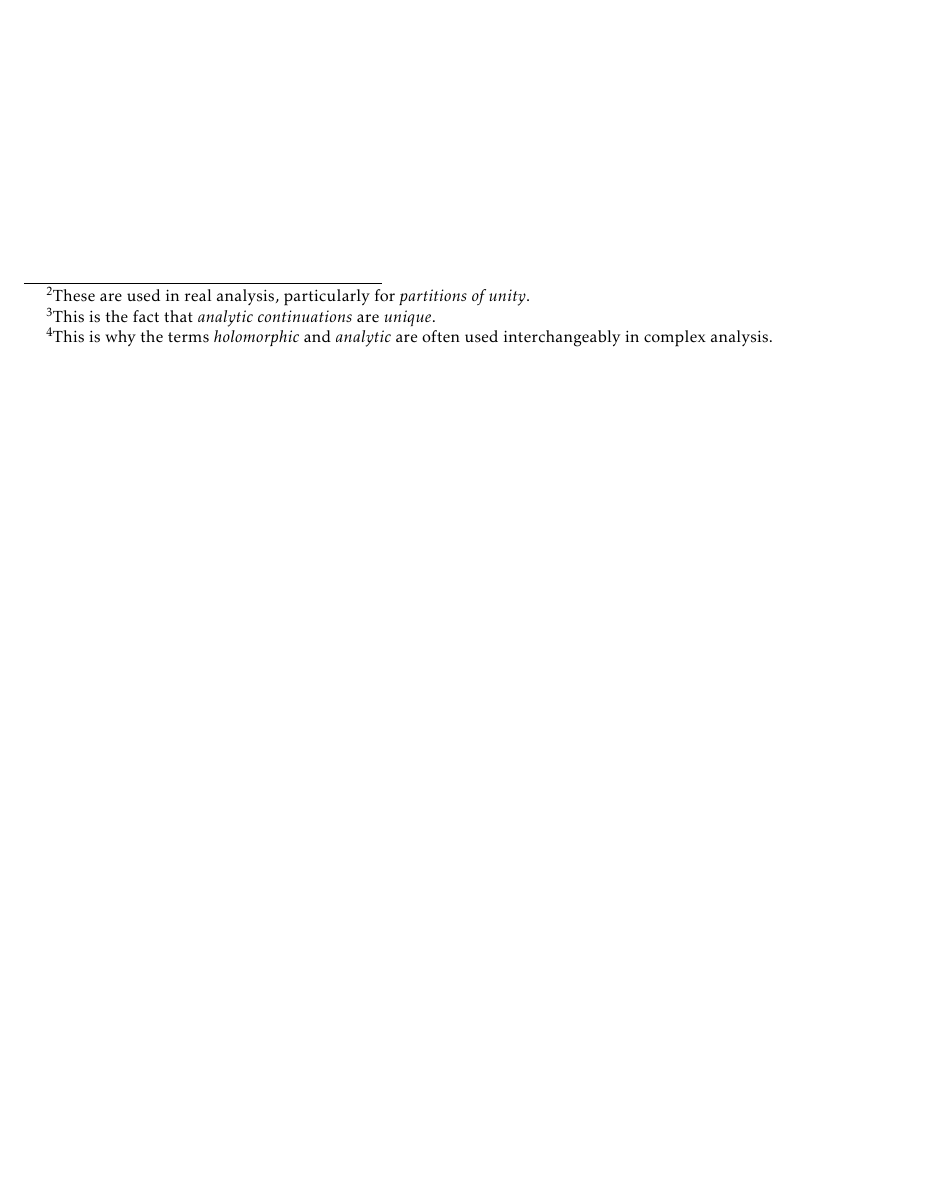
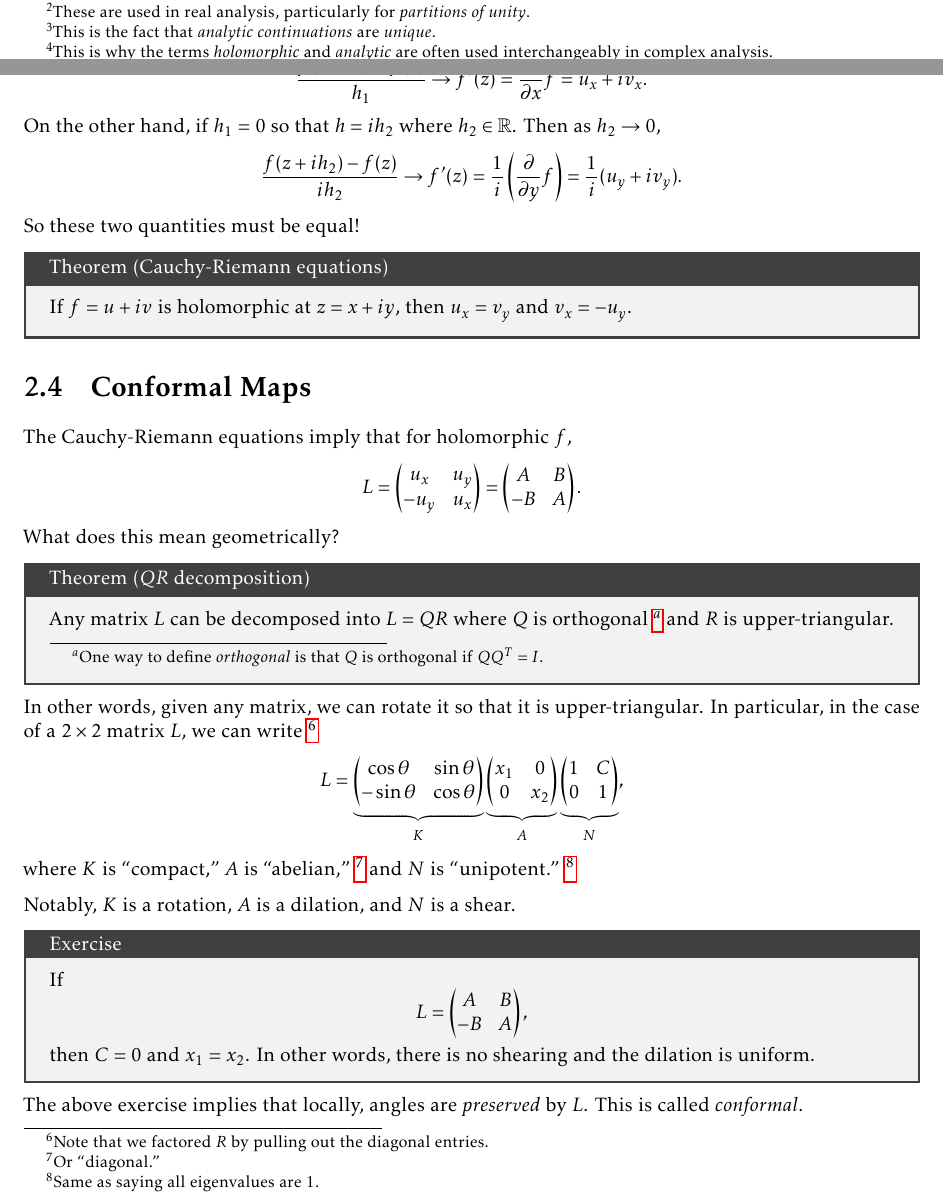
Before and after one commit to TheToasterMonster/rutgers-mat503-notes, a LaTeX document (master.tex, which reads lectures/lecture02.tex): part of page 10 of 10 before the commit and two parts of pages 9 and 10 of 12 after it, the two joined at a grey line, cut so that both start at the same text, the shorter picture padded with empty space. Compiled offline with pdfLaTeX.

Commit message:
finished lecture 2

```diff
--- a/lectures/lecture02.tex
+++ b/lectures/lecture02.tex
@@ -174,0 +194,83 @@ limits!
+  \frac{f(z + h_1) - f(z)}{h_1} \to f'(z) = \frac{\partial}{\partial x} f = u_x + iv_x
+.\]
+On the other hand, if $h_1 = 0$ so that $h = ih_2$
+where $h_2 \in \R$. Then as $h_2 \to 0$,
+ \[
+   \frac{f(z + ih_2) - f(z)}{ih_2} \to f'(z) = \frac{1}{i}\left(\frac{\partial}{\partial y} f\right) = \frac{1}{i} (u_y + iv_y)
+.\]
+So these two quantities must be equal!
+
+\begin{tcolorbox}[title=Theorem (Cauchy-Riemann equations)]
+  If $f = u + iv$ is holomorphic at $z = x + iy$, then
+  $u_x = v_y$ and $v_x = -u_y$.
+\end{tcolorbox}
+
+\section{Conformal Maps}
+The Cauchy-Riemann equations imply that for holomorphic
+$f$,
+\[
+L =
+\left(\begin{matrix}
+  u_x & u_y \\
+  -u_y & u_x
+\end{matrix}\right) =
+\left(\begin{matrix}
+    A & B \\
+    -B & A
+\end{matrix}\right)
+.\]
+What does this mean geometrically?
+
+\begin{tcolorbox}[title=Theorem ($QR$ decomposition)]
+  Any matrix $L$ can be decomposed into $L = QR$ where
+  $Q$ is orthogonal
+  \footnote{One way to define \textit{orthogonal} is that
+    $Q$ is orthogonal if $QQ^T = I$.}
+  and $R$ is upper-triangular.
+\end{tcolorbox}
+
+In other words, given any matrix, we can rotate it so that
+it is upper-triangular. In particular, in the case of a
+$2 \times 2$ matrix $L$, we can write
+\footnote{Note that we factored $R$ by pulling out the
+diagonal entries.}
+\[
+L =
+\underbrace{\left(\begin{matrix}
+    \cos \theta & \sin \theta \\
+    -\sin \theta & \cos \theta
+\end{matrix}\right)}_{K}
+\underbrace{\left(\begin{matrix}
+    x_1 & 0 \\
+    0 & x_2
+\end{matrix}\right)}_{A}
+\underbrace{\left(\begin{matrix}
+    1 & C \\
+    0 & 1
+\end{matrix}\right)}_{N}
+,\]
+where $K$ is ``compact,'' $A$ is ``abelian,''
+\footnote{Or ``diagonal.''}
+and $N$ is ``unipotent.''
+\footnote{Same as saying all eigenvalues are $1$.}
+
+% add images here showing this
+Notably, $K$ is a rotation, $A$ is a dilation, and $N$
+is a shear.
+
+\begin{tcolorbox}[title=Exercise]
+  If
+  \[
+  L =
+  \left(\begin{matrix}
+      A & B \\
+      -B & A
+  \end{matrix}\right)
+  ,\]
+  then $C = 0$ and $x_1 = x_2$. In other words, there
+  is no shearing and the dilation is uniform.
+\end{tcolorbox}
+
+The above exercise implies that locally, angles are
+\textit{preserved} by $L$. This is called
+\textit{conformal}.
```
Also changed, not shown: lectures/lecture01.tex (+4 -4 lines), master.pdf, lectures/lecture02.tex (103 more changed lines).
